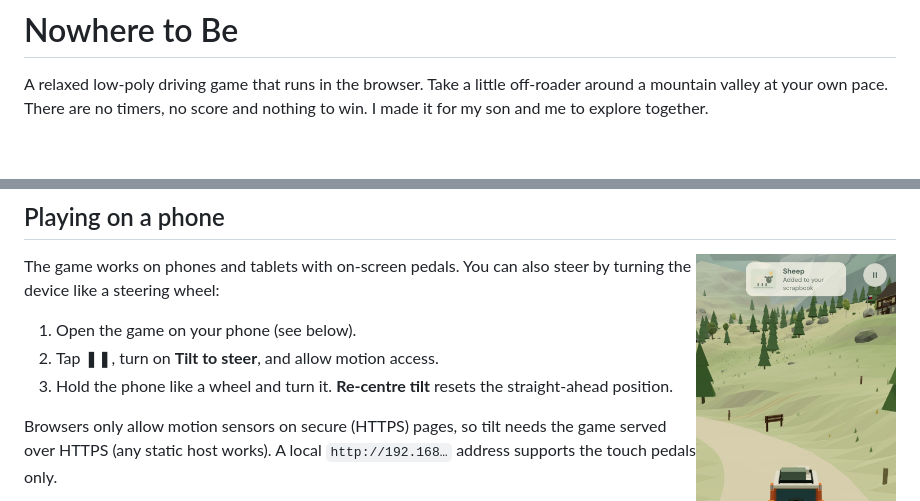
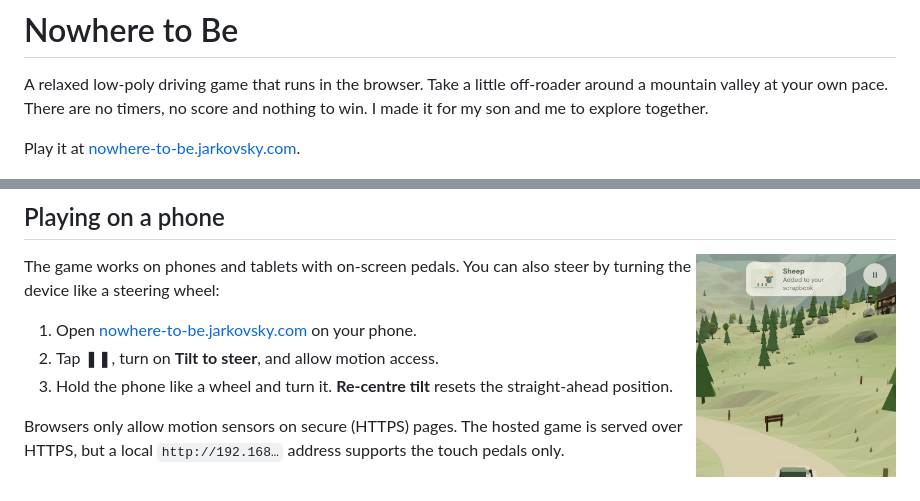
Before and after one commit to jarkovsky/nowhere-to-be, a Markdown page: README.md, 2 parts joined by grey strips. Drawn GitHub-style; blank space fills up the shorter version.

Commit message:
Link the hosted game from the README

```diff
--- a/README.md
+++ b/README.md
@@ -1,6 +1,8 @@
 # Nowhere to Be
 
 A relaxed low-poly driving game that runs in the browser. Take a little off-roader around a mountain valley at your own pace. There are no timers, no score and nothing to win. I made it for my son and me to explore together.
+
+Play it at [nowhere-to-be.jarkovsky.com](https://nowhere-to-be.jarkovsky.com).
 
 ![Title screen over the valley](docs/title.jpg)
 
@@ -41,11 +43,11 @@ A relaxed low-poly driving game that runs in the browser. Take a little off-road
 
 The game works on phones and tablets with on-screen pedals. You can also steer by turning the device like a steering wheel:
 
-1. Open the game on your phone (see below).
+1. Open [nowhere-to-be.jarkovsky.com](https://nowhere-to-be.jarkovsky.com) on your phone.
 2. Tap ❚❚, turn on **Tilt to steer**, and allow motion access.
 3. Hold the phone like a wheel and turn it. **Re-centre tilt** resets the straight-ahead position.
 
-Browsers only allow motion sensors on secure (HTTPS) pages, so tilt needs the game served over HTTPS (any static host works). A local `http://192.168…` address supports the touch pedals only.
+Browsers only allow motion sensors on secure (HTTPS) pages. The hosted game is served over HTTPS, but a local `http://192.168…` address supports the touch pedals only.
 
 To play on your phone from your own computer, run `npm run dev` and open the **Network** address it prints, with both devices on the same Wi-Fi.
 
```
